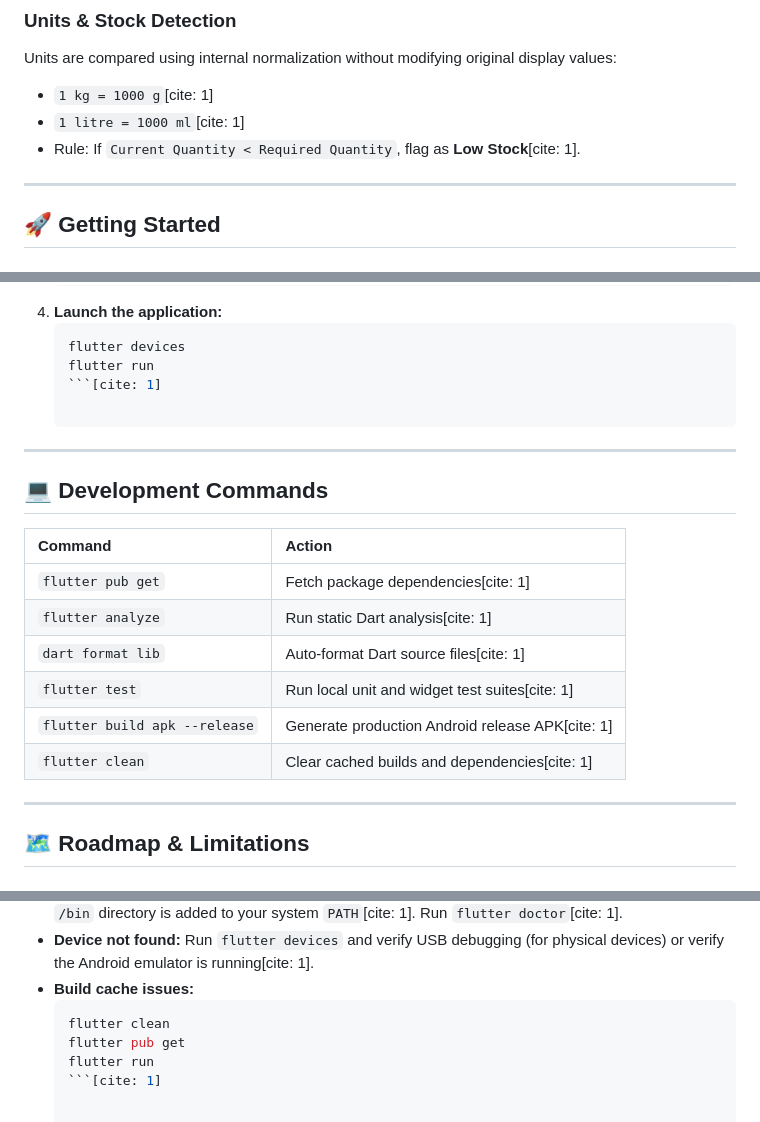
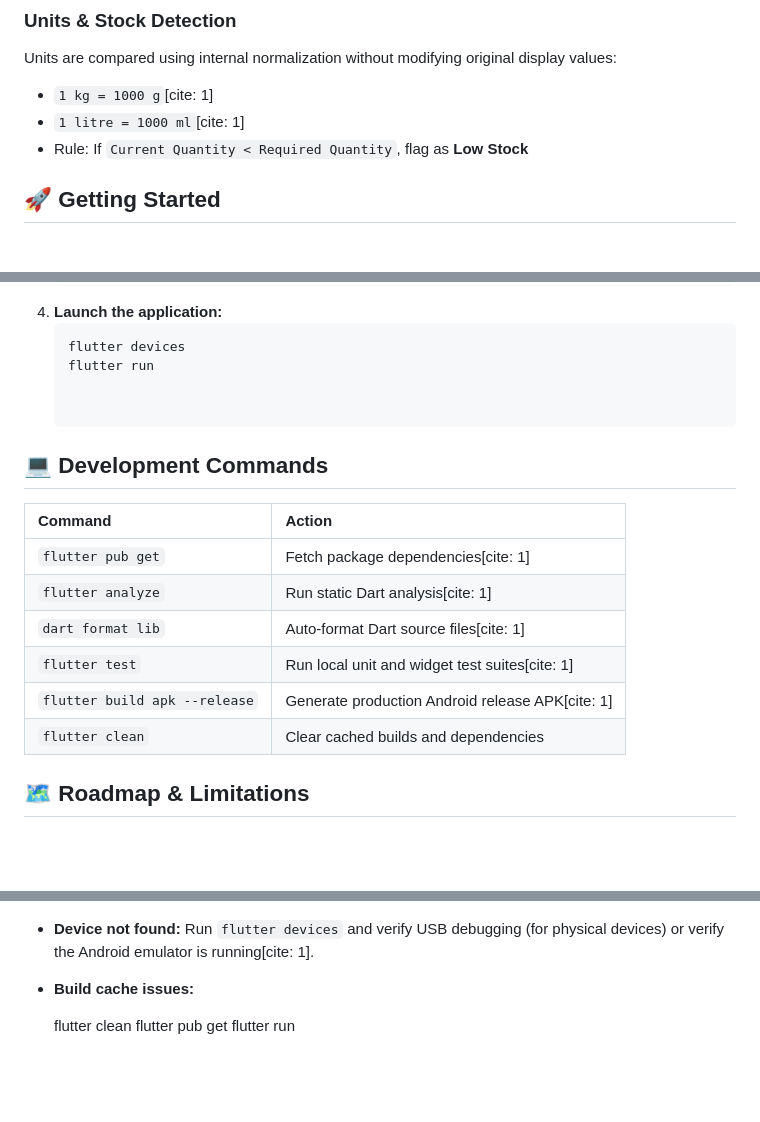
Before and after one commit to AditiPandita/HOME_ESSENTIALS_MOBILE_APP, a Markdown page: README.md, 3 parts joined by grey strips. GitHub-like rendering; blank space fills up the shorter version.

Commit message:
Update README documentation

````diff
--- a/README.md
+++ b/README.md
@@ -140,9 +141,7 @@ home_essentials/
 Units are compared using internal normalization without modifying original display values:
 - `1 kg = 1000 g`[cite: 1]
 - `1 litre = 1000 ml`[cite: 1]
-- Rule: If `Current Quantity < Required Quantity`, flag as **Low Stock**[cite: 1].
-
----
+- Rule: If `Current Quantity < Required Quantity`, flag as **Low Stock**
 
 ## 🚀 Getting Started
 
@@ -173,9 +172,7 @@ Units are compared using internal normalization without modifying original displ
    ```bash
    flutter devices
    flutter run
-   ```[cite: 1]
 
----
 
 ## 💻 Development Commands
 
@@ -186,9 +183,7 @@ Units are compared using internal normalization without modifying original displ
 | `dart format lib` | Auto-format Dart source files[cite: 1] |
 | `flutter test` | Run local unit and widget test suites[cite: 1] |
 | `flutter build apk --release` | Generate production Android release APK[cite: 1] |
-| `flutter clean` | Clear cached builds and dependencies[cite: 1] |
-
----
+| `flutter clean` | Clear cached builds and dependencies
 
 ## 🗺 Roadmap & Limitations
 
@@ -211,8 +206,7 @@ Units are compared using internal normalization without modifying original displ
 - **Flutter commands not recognized:** Check system environment variables to confirm the Flutter SDK `/bin` directory is added to your system `PATH`[cite: 1]. Run `flutter doctor`[cite: 1].
 - **Device not found:** Run `flutter devices` and verify USB debugging (for physical devices) or verify the Android emulator is running[cite: 1].
 - **Build cache issues:**
-  ```bash
+
   flutter clean
   flutter pub get
   flutter run
-  ```[cite: 1]
````
Also changed, not shown: other parts of README.md (+4 -3 lines).
